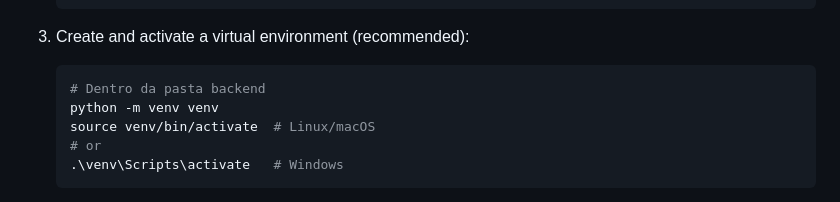
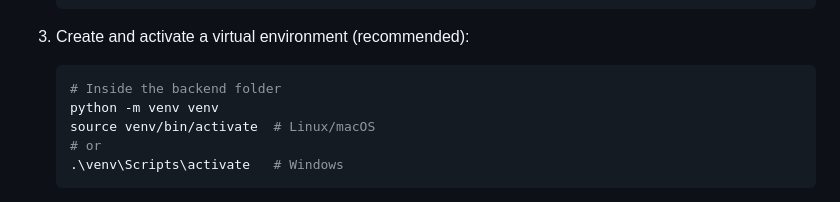
Before and after one commit to esbmc/esbmc-web, a Markdown page: README.md, the part around the change. Drawn GitHub-style.

````diff
--- a/README.md
+++ b/README.md
@@ -107,7 +107,7 @@ sequenceDiagram
 
 3. Create and activate a virtual environment (recommended):
     ```bash
-    # Dentro da pasta backend
+    # Inside the backend folder
     python -m venv venv
     source venv/bin/activate  # Linux/macOS
     # or
````
